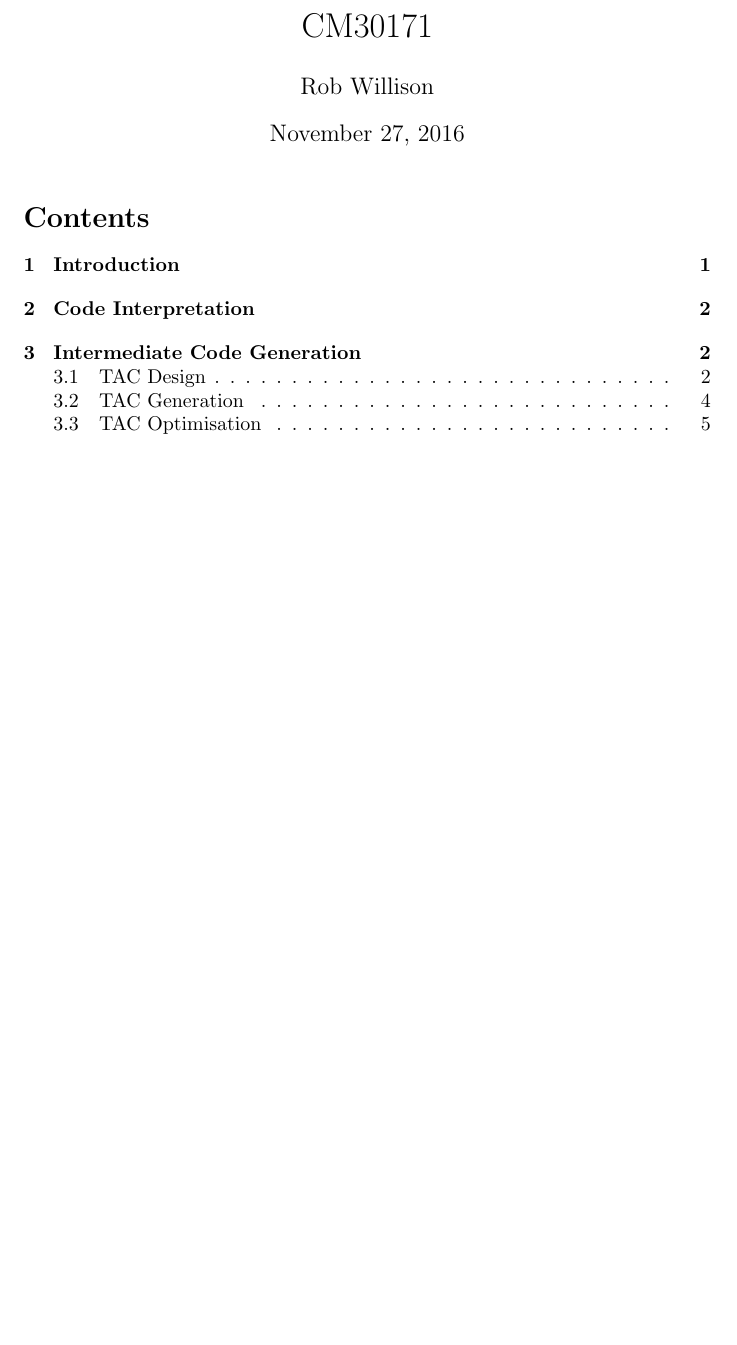
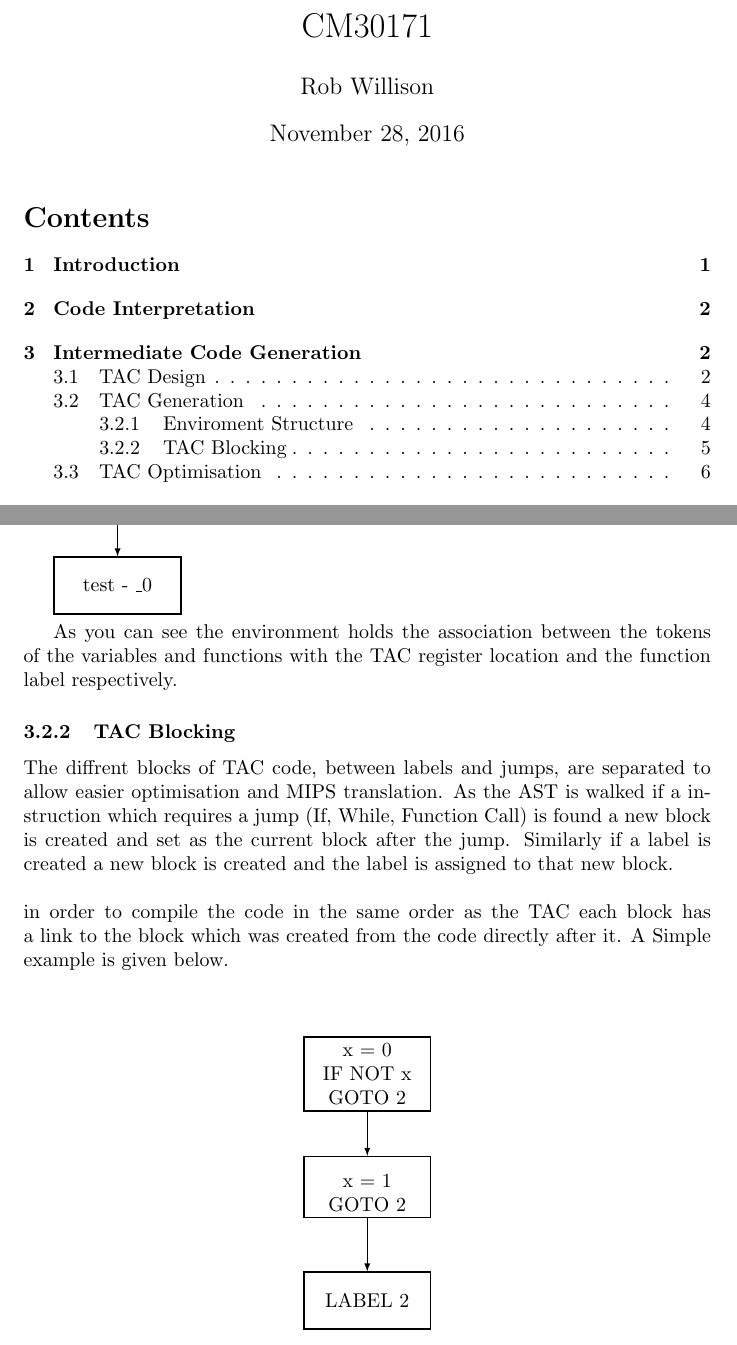
Before and after one commit to RobWillison/Compilers-Coursework, a LaTeX document (report.tex): part of page 1 of 5 before the commit and two parts of pages 1 and 5 of 6 after it, the two joined at a grey line, cut so that both start at the same text, the shorter picture padded with empty space. The pictures show the PDF file report.pdf that the author committed with the source.

Commit message:
more report

```diff
--- a/report.tex
+++ b/report.tex
@@ -147,6 +147,8 @@ created before that part of the tree is parsed, also if a goto or label TAC inst
 are created new blocks are created. When a leaf is reached a store instruction is
 created for the value at the leaf.\\~\\
 
+\subsubsection{Enviroment Structure}
+
 In order to keep track of the location of any local variables in the code and enviroment
 is created to store the association between token and register location. The enviroment
 is made up of frames each frame corresponds to a scope in the program and has
@@ -180,3 +182,25 @@ int main()
   \draw[line] (b)-- (e);
 \end{tikzpicture}
 
+As you can see the environment holds the association between the tokens of the variables
+and functions with the TAC register location and the function label respectively.
+
+\subsubsection{TAC Blocking}
+
+The diffrent blocks of TAC code, between labels and jumps, are separated to allow
+easier optimisation and MIPS translation. As the AST is walked if a instruction which
+requires a jump (If, While, Function Call) is found a new block is created and set as the
+current block after the jump. Similarly if a label is created a new block is created
+and the label is assigned to that new block.\\~\\
+in order to compile the code in the same order as the TAC each block has a link to
+the block which was created from the code directly after it. A Simple example is
+given below.\\~\\
+
+\begin{center}
+\begin{tikzpicture}
+  \node[block] (a) {x = 0\\ IF NOT x GOTO 2};
+  \node[block] [yshift=-2cm] (b) {\\ x = 1\\ GOTO 2};
+  \node[block] [yshift=-4cm] (c) {LABEL 2};
+  \draw[line] (a)-- (b);
+  \draw[line] (b)-- (c);
+\end{tikzpicture}
@@ -182,0 +212 @@ int main()
+\subsubsection{Inner functions}
```
Also changed, not shown: report.pdf, report.tex (17 more changed lines), 5 other files.
